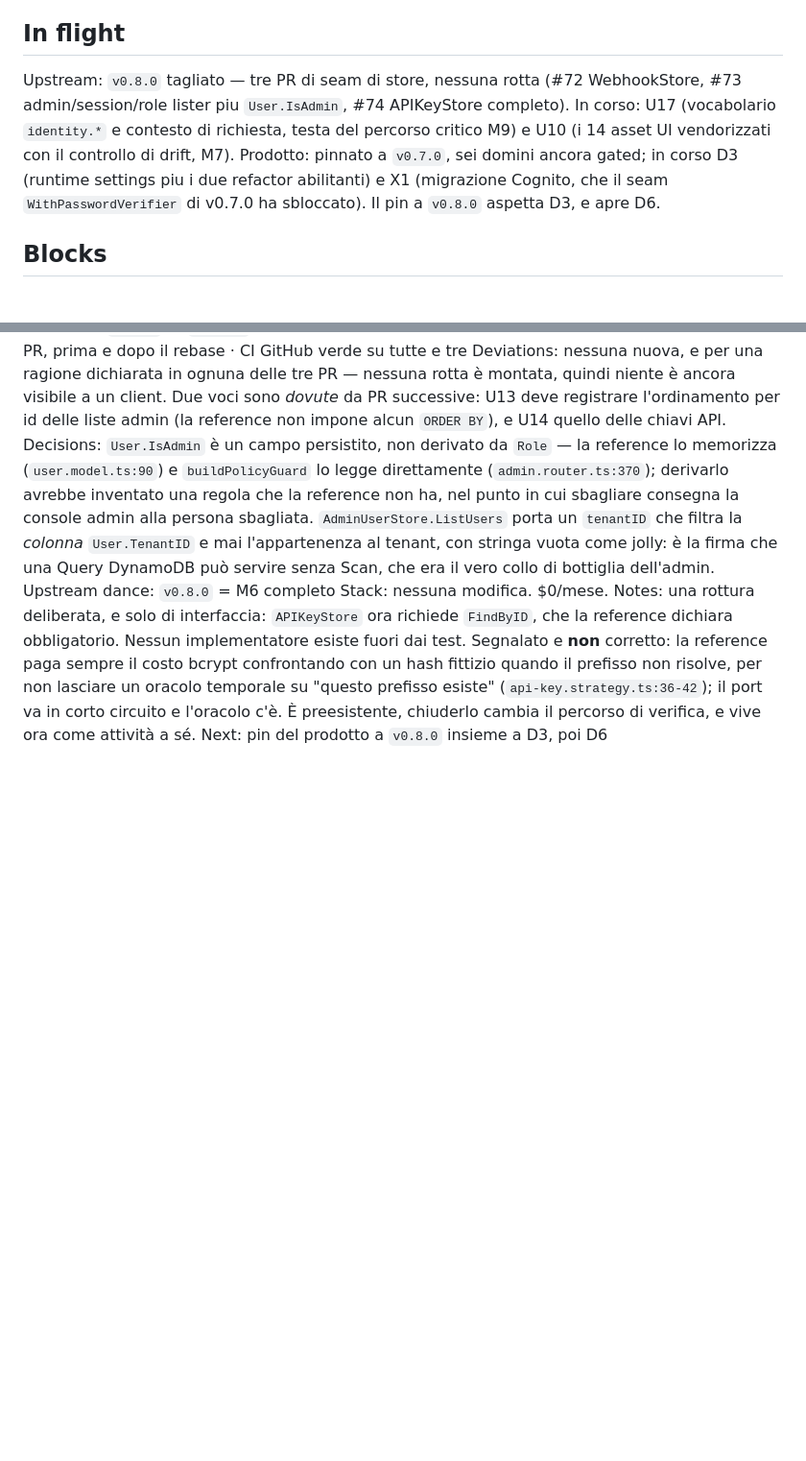
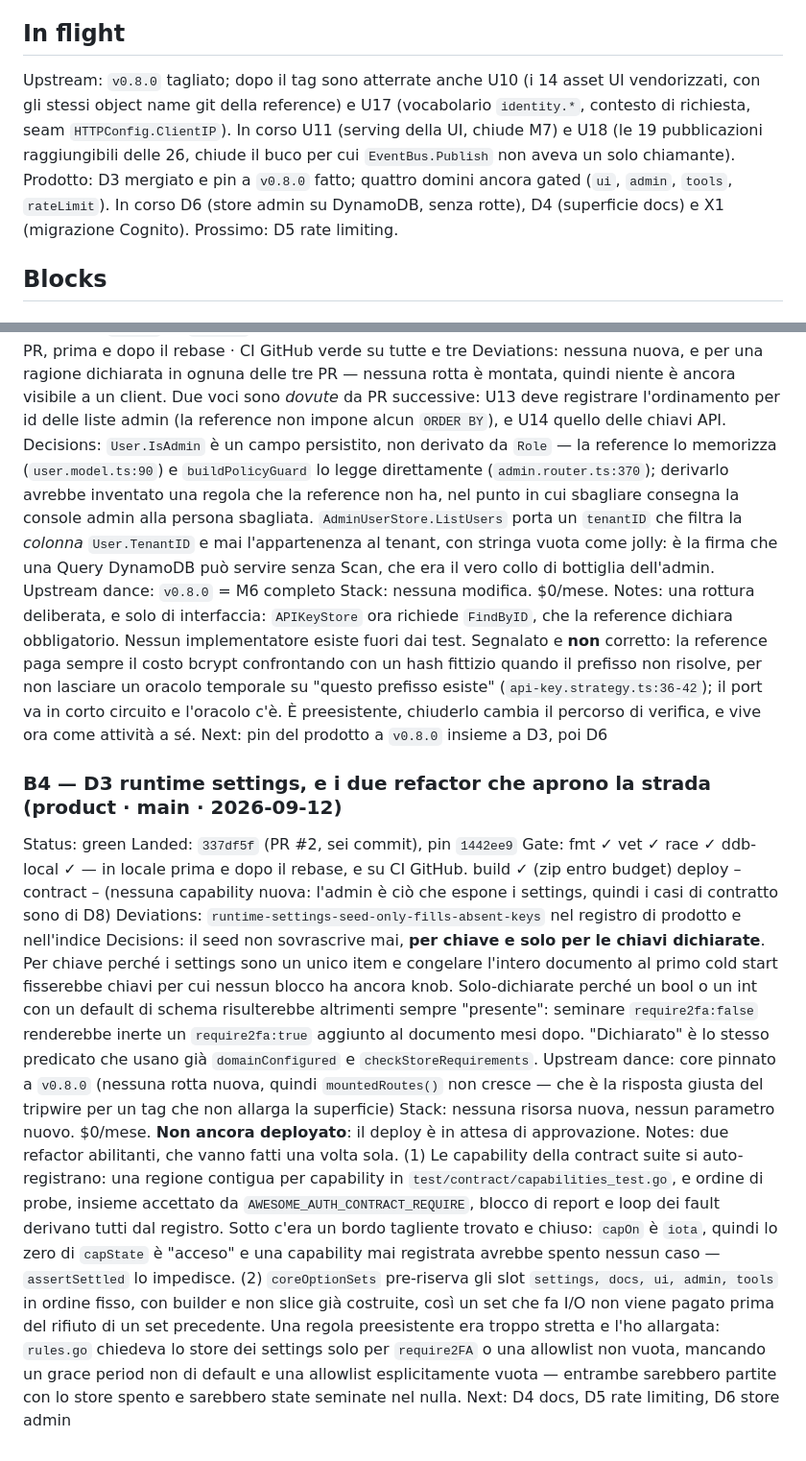
Before and after one commit to nik2208/awesome-lambda-auth, a Markdown page: docs/PROGRESS.md, 2 parts joined by grey strips. Shown at 96% size. Rendered like a GitHub page; blank space fills up the shorter version.

Commit message:
docs(progress): record D3 and the v0.8.0 pin
Co-Authored-By: Claude Opus 5 <noreply@anthropic.com>

```diff
--- a/docs/PROGRESS.md
+++ b/docs/PROGRESS.md
@@ -33,7 +33,7 @@ The single ledger for the 2026-09 build-out of `awesome-go-auth` (upstream, U) a
 
 ## In flight
 
-Upstream: `v0.8.0` tagliato — tre PR di seam di store, nessuna rotta (#72 WebhookStore, #73 admin/session/role lister piu `User.IsAdmin`, #74 APIKeyStore completo). In corso: U17 (vocabolario `identity.*` e contesto di richiesta, testa del percorso critico M9) e U10 (i 14 asset UI vendorizzati con il controllo di drift, M7). Prodotto: pinnato a `v0.7.0`, sei domini ancora gated; in corso D3 (runtime settings piu i due refactor abilitanti) e X1 (migrazione Cognito, che il seam `WithPasswordVerifier` di v0.7.0 ha sbloccato). Il pin a `v0.8.0` aspetta D3, e apre D6.
+Upstream: `v0.8.0` tagliato; dopo il tag sono atterrate anche U10 (i 14 asset UI vendorizzati, con gli stessi object name git della reference) e U17 (vocabolario `identity.*`, contesto di richiesta, seam `HTTPConfig.ClientIP`). In corso U11 (serving della UI, chiude M7) e U18 (le 19 pubblicazioni raggiungibili delle 26, chiude il buco per cui `EventBus.Publish` non aveva un solo chiamante). Prodotto: D3 mergiato e pin a `v0.8.0` fatto; quattro domini ancora gated (`ui`, `admin`, `tools`, `rateLimit`). In corso D6 (store admin su DynamoDB, senza rotte), D4 (superficie docs) e X1 (migrazione Cognito). Prossimo: D5 rate limiting.
 
 ## Blocks
 
@@ -79,3 +79,14 @@ Upstream dance: `v0.8.0` = M6 completo
 Stack: nessuna modifica. $0/mese.
 Notes: una rottura deliberata, e solo di interfaccia: `APIKeyStore` ora richiede `FindByID`, che la reference dichiara obbligatorio. Nessun implementatore esiste fuori dai test. Segnalato e **non** corretto: la reference paga sempre il costo bcrypt confrontando con un hash fittizio quando il prefisso non risolve, per non lasciare un oracolo temporale su "questo prefisso esiste" (`api-key.strategy.ts:36-42`); il port va in corto circuito e l'oracolo c'è. È preesistente, chiuderlo cambia il percorso di verifica, e vive ora come attività a sé.
 Next: pin del prodotto a `v0.8.0` insieme a D3, poi D6
+
+### B4 — D3 runtime settings, e i due refactor che aprono la strada (product · main · 2026-09-12)
+Status: green
+Landed: `337df5f` (PR #2, sei commit), pin `1442ee9`
+Gate: fmt ✓ vet ✓ race ✓ ddb-local ✓ — in locale prima e dopo il rebase, e su CI GitHub. build ✓ (zip entro budget) deploy – contract – (nessuna capability nuova: l'admin è ciò che espone i settings, quindi i casi di contratto sono di D8)
+Deviations: `runtime-settings-seed-only-fills-absent-keys` nel registro di prodotto e nell'indice
+Decisions: il seed non sovrascrive mai, **per chiave e solo per le chiavi dichiarate**. Per chiave perché i settings sono un unico item e congelare l'intero documento al primo cold start fisserebbe chiavi per cui nessun blocco ha ancora knob. Solo-dichiarate perché un bool o un int con un default di schema risulterebbe altrimenti sempre "presente": seminare `require2fa:false` renderebbe inerte un `require2fa:true` aggiunto al documento mesi dopo. "Dichiarato" è lo stesso predicato che usano già `domainConfigured` e `checkStoreRequirements`.
+Upstream dance: core pinnato a `v0.8.0` (nessuna rotta nuova, quindi `mountedRoutes()` non cresce — che è la risposta giusta del tripwire per un tag che non allarga la superficie)
+Stack: nessuna risorsa nuova, nessun parametro nuovo. $0/mese. **Non ancora deployato**: il deploy è in attesa di approvazione.
+Notes: due refactor abilitanti, che vanno fatti una volta sola. (1) Le capability della contract suite si auto-registrano: una regione contigua per capability in `test/contract/capabilities_test.go`, e ordine di probe, insieme accettato da `AWESOME_AUTH_CONTRACT_REQUIRE`, blocco di report e loop dei fault derivano tutti dal registro. Sotto c'era un bordo tagliente trovato e chiuso: `capOn` è `iota`, quindi lo zero di `capState` è "acceso" e una capability mai registrata avrebbe spento nessun caso — `assertSettled` lo impedisce. (2) `coreOptionSets` pre-riserva gli slot `settings, docs, ui, admin, tools` in ordine fisso, con builder e non slice già costruite, così un set che fa I/O non viene pagato prima del rifiuto di un set precedente. Una regola preesistente era troppo stretta e l'ho allargata: `rules.go` chiedeva lo store dei settings solo per `require2FA` o una allowlist non vuota, mancando un grace period non di default e una allowlist esplicitamente vuota — entrambe sarebbero partite con lo store spento e sarebbero state seminate nel nulla.
+Next: D4 docs, D5 rate limiting, D6 store admin
```
